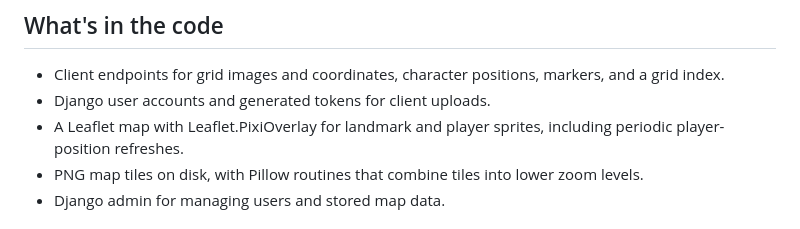
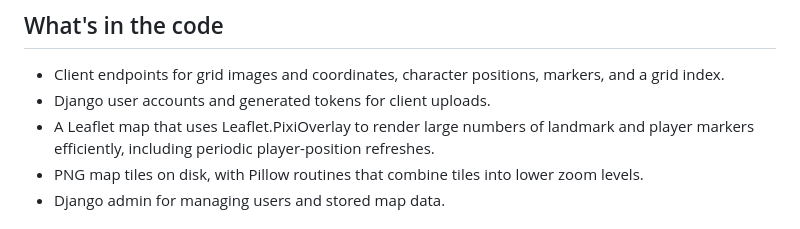
Before and after one commit to Astarisk/cidermap, a Markdown page: README.md, the part around the change. Rendered like a GitHub page.

Commit message:
Preserve the rationale for Leaflet.PixiOverlay

```diff
--- a/README.md
+++ b/README.md
@@ -8,7 +8,7 @@ This is an older personal project. The repository contains the mapping service a
 
 - Client endpoints for grid images and coordinates, character positions, markers, and a grid index.
 - Django user accounts and generated tokens for client uploads.
-- A Leaflet map with Leaflet.PixiOverlay for landmark and player sprites, including periodic player-position refreshes.
+- A Leaflet map that uses Leaflet.PixiOverlay to render large numbers of landmark and player markers efficiently, including periodic player-position refreshes.
 - PNG map tiles on disk, with Pillow routines that combine tiles into lower zoom levels.
 - Django admin for managing users and stored map data.
 
```
